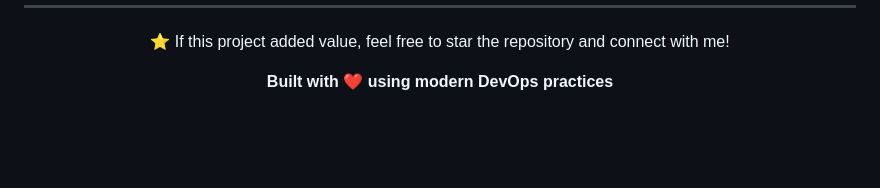
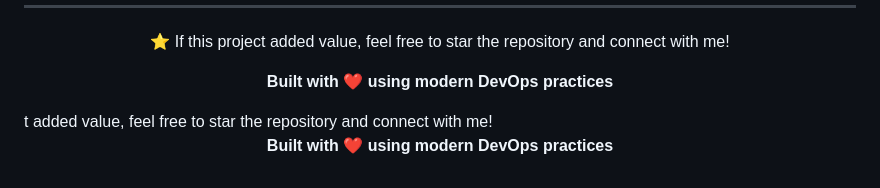
Before and after one commit to yugandhar99/2048-game-devops, a Markdown page: README.md, the part around one of its changes. GitHub-like rendering; blank space fills up the shorter version.

```diff
--- a/README.md
+++ b/README.md
@@ -304,4 +307,9 @@ This project shows career progression from a simple static game to a production-
 
 <p align="center">
   <strong>Built with ❤️ using modern DevOps practices</strong>
+</p>t added value, feel free to star the repository and connect with me!
 </p>
+
+<p align="center">
+  <strong>Built with ❤️ using modern DevOps practices</strong>
+</p>
```
Also changed, not shown: other parts of README.md (+7 -4 lines).
